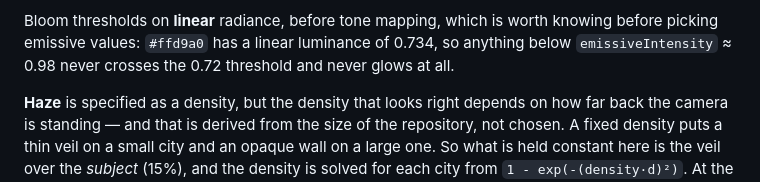
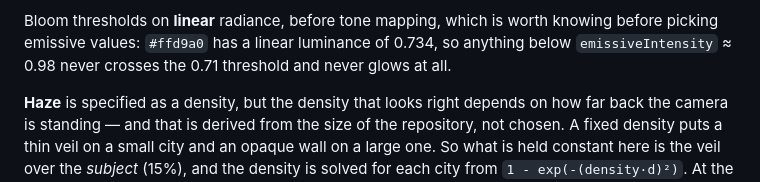
Before and after one commit to AyushChangedia/Git-City, a Markdown page: README.md, the part around the change. Drawn GitHub-style.

```diff
--- a/README.md
+++ b/README.md
@@ -151,7 +151,7 @@ buildings get correct facades from one draw call.
 
 Bloom thresholds on **linear** radiance, before tone mapping, which is worth
 knowing before picking emissive values: `#ffd9a0` has a linear luminance of
-0.734, so anything below `emissiveIntensity` ≈ 0.98 never crosses the 0.72
+0.734, so anything below `emissiveIntensity` ≈ 0.98 never crosses the 0.71
 threshold and never glows at all.
 
 **Haze** is specified as a density, but the density that looks right depends on
```
